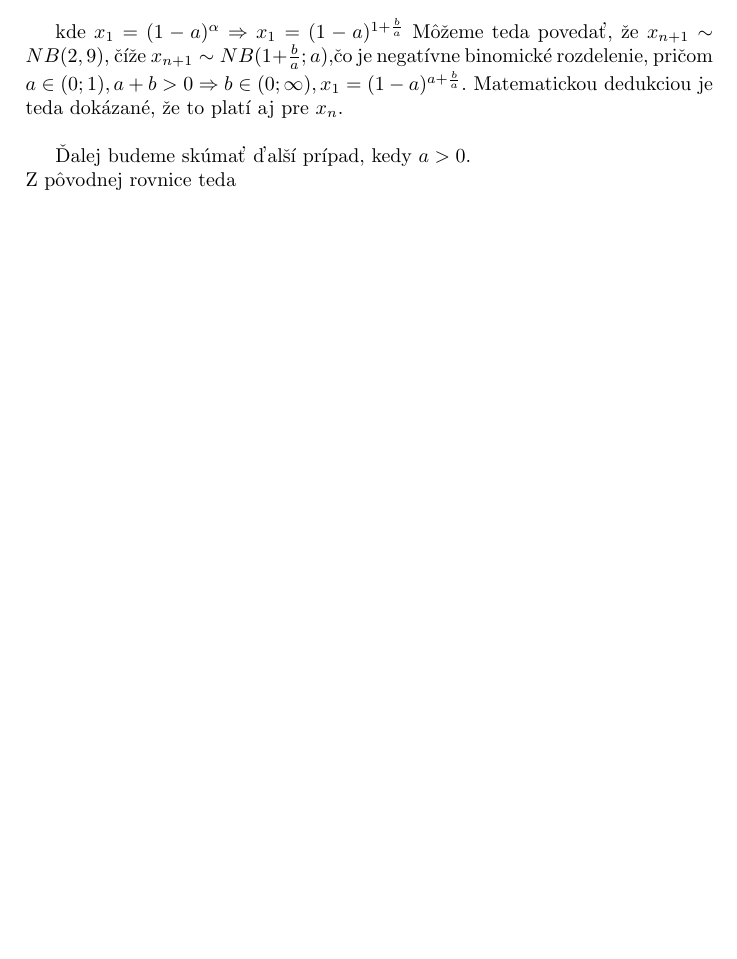
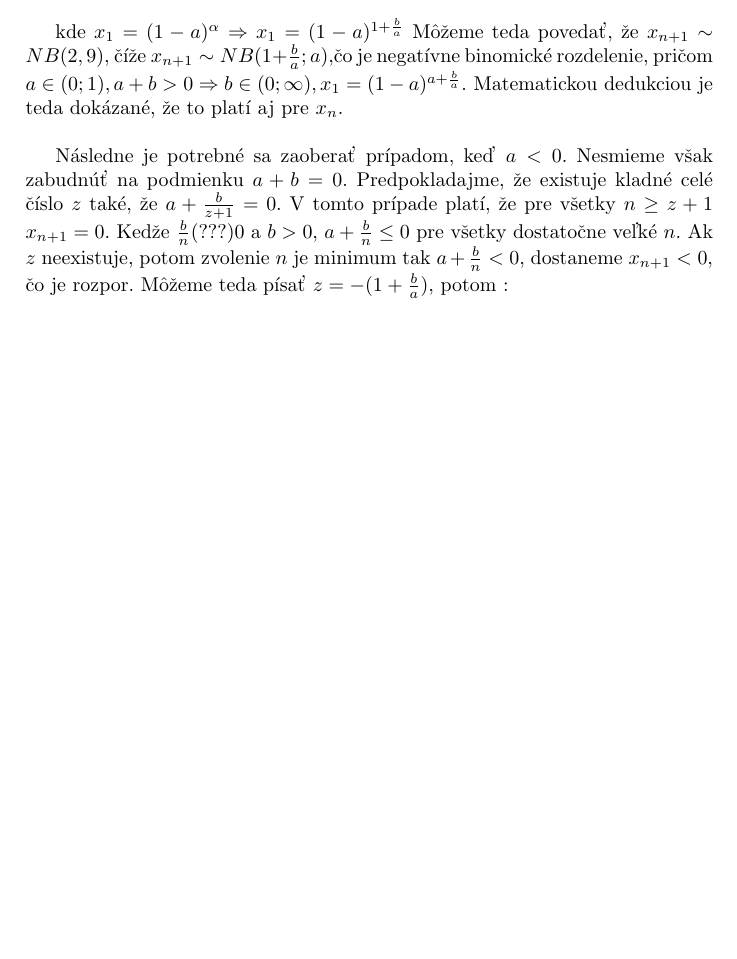
Before and after one commit to CarabineSK/mat3, a LaTeX document (Semestralna.tex): part of page 7 of 8, cut so that both start at the same text. Compiled offline with pdfLaTeX.

Commit message:
pridany doc, a polka 46

```diff
--- a/Semestralna.tex
+++ b/Semestralna.tex
@@ -249,9 +249,29 @@ Môžeme teda povedať, že $ x_{n+1} \sim NB(2,9) $, číže $ x_{n+1}\sim NB (
 $ a \in (0;1), a+b>0 \Rightarrow b \in (0;\infty), x_{1}=(1-a)^{a+\frac{b}{a}}$. Matematickou dedukciou je teda dokázané, že to platí aj pre
 $ x_{n} $.\\
 %Koniec 248%%Zacina 244, ale to len prepisem, lebo neviem kam s tym%
+%Keny mi prave povedal ze to tam nemam davat, co som napisal som zakomentoval
+%Ďalej budeme skúmať ďalší prípad, kedy $ a>0 $.\\
+%Citujem "[21:28:33] Peter Kapusta: ten 244 tam nedavaj
+%[21:28:42] Peter Kapusta: to zaro picovinu odfotil
+%Z pôvodnej rovnice teda :
+%\begin{spacing}{1.6}
+%\begin{tabbing}
+%\hspace{0.7cm}\=\kill
+%$ x_{2}$ \> $=(a+b)\*x_{1} $\\
+%$ x_{3}$ \> $=(a + \frac{b}{2}) \* (a + b)\*x_{1} ) $\\
+%$ x_{4}$ \> $=(a + \frac{b}{3})\*x_{3}= (a + \frac{b}{3})\*(a + \frac{b}{2})\*(a + b)\*x_{1} $\\
+%\end{tabbing}
+%\end{spacing} %
+%Peto screen 46
 
-Ďalej budeme skúmať ďalší prípad, kedy $ a>0 $.\\
-Z pôvodnej rovnice teda
+Následne je potrebné sa zaoberať prípadom, keď $ a<0 $. Nesmieme však zabudnúť na podmienku $ a+b=0 $.
+Predpokladajme, že existuje kladné celé číslo $ z $ také, že $ a + \frac{b}{z+1} = 0 $. V tomto prípade
+platí, že pre všetky $ n\geq z+1  $ $ x_{n+1} = 0 $.
+Kedže $ \frac{b}{n} (???) 0$ a $ b>0 $, $a + \frac{b}{n} \leq 0$ pre všetky dostatočne veľké $ n $. Ak $ z $ neexistuje,
+potom zvolenie $ n $ je minimum tak $ a+\frac{b}{n} <0$, dostaneme $ x_{n+1} <0 $, čo je rozpor.
+Môžeme teda písať $ z = -(1+\frac{b}{a}) $, potom :
+
+
 \newpage
 \section{Záver}
 
```
Also changed, not shown: Semestralna.pdf, 3 other files.
